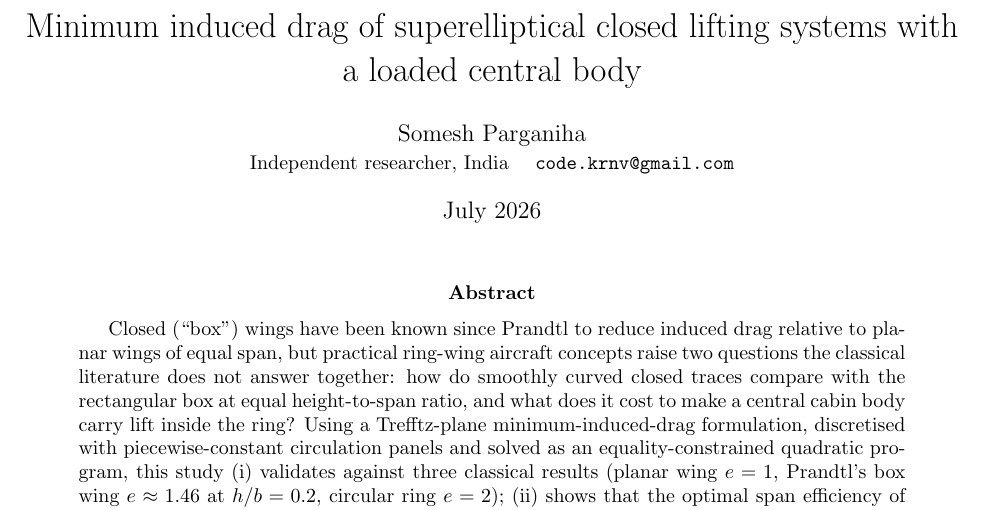
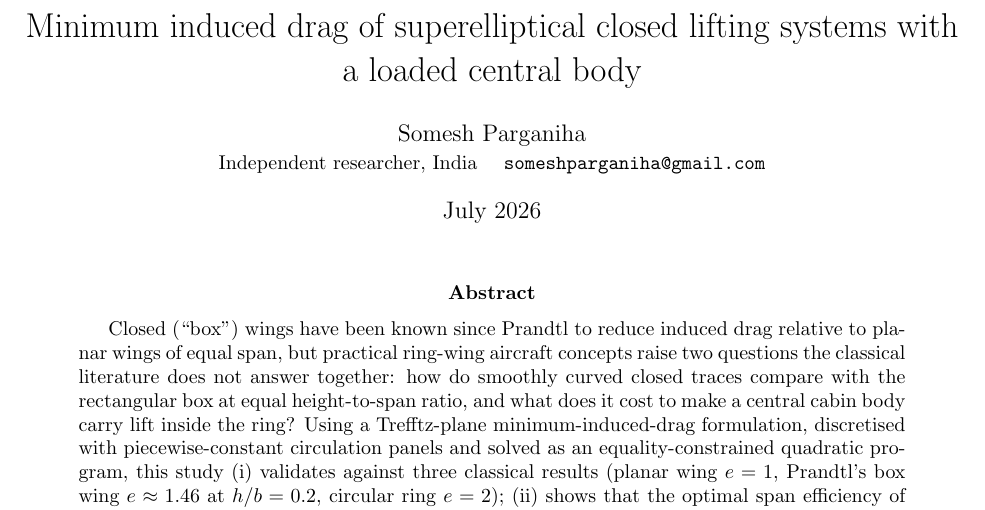
Before and after one commit to SomeshParganiha/ring-wing-paper, a LaTeX paper (paper/main.tex): part of page 1 of 10, cut so that both start at the same text. Compiled offline with pdfLaTeX.

Commit message:
Set author email to someshparganiha@gmail.com
Co-Authored-By: Claude Fable 5 <noreply@anthropic.com>

```diff
--- a/paper/main.tex
+++ b/paper/main.tex
@@ -11,7 +11,7 @@
 with a loaded central body}
 \author{Somesh Parganiha\\
 \small Independent researcher, India \quad
-\texttt{code.krnv@gmail.com}}
+\texttt{someshparganiha@gmail.com}}
 \date{July 2026}
 
 \begin{document}
```
Also changed, not shown: paper/main.pdf.
